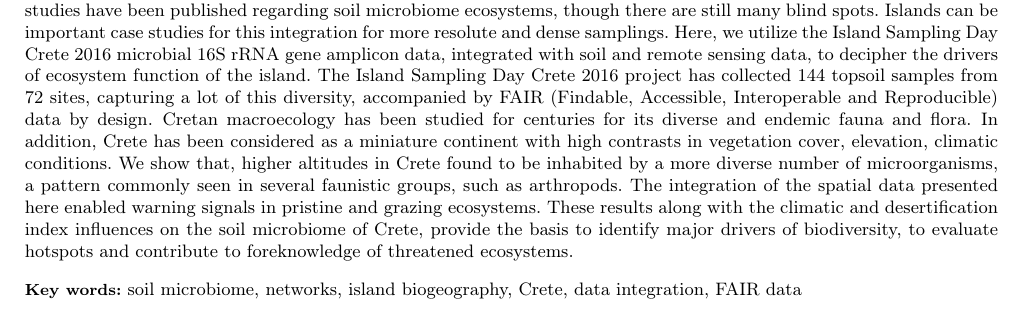
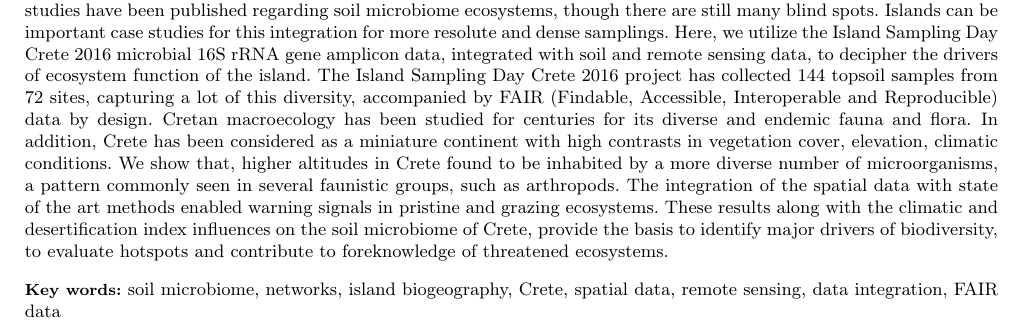
Before and after one commit to savvas-paragkamian/crete_isd_paper, a LaTeX paper (manuscript.tex): part of page 1 of 9, cut so that both start at the same text. Compiled offline with pdfLaTeX.

Commit message:
update keywords

```diff
--- a/manuscript.tex
+++ b/manuscript.tex
@@ -135,7 +135,7 @@
     We show that, higher altitudes in Crete found to
     be inhabited by a more diverse number of microorganisms, a pattern commonly
     seen in several faunistic groups, such as arthropods.
-    The integration of the spatial data presented here enabled warning signals
+    The integration of the spatial data with state of the art methods enabled warning signals
     in pristine and grazing ecosystems.
     These results along with the
     climatic and desertification index influences on the soil microbiome of Crete,
@@ -143,7 +143,7 @@
     and contribute to foreknowledge of threatened ecosystems.
 }
 
-\keywords{soil microbiome, networks, island biogeography, Crete, data integration, FAIR data}
+\keywords{soil microbiome, networks, island biogeography, Crete, spatial data, remote sensing, data integration, FAIR data}
 
 \maketitle
 
```
